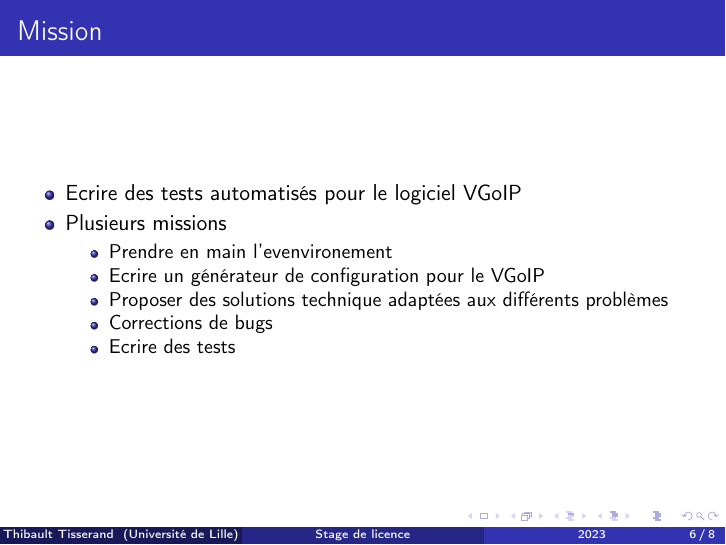
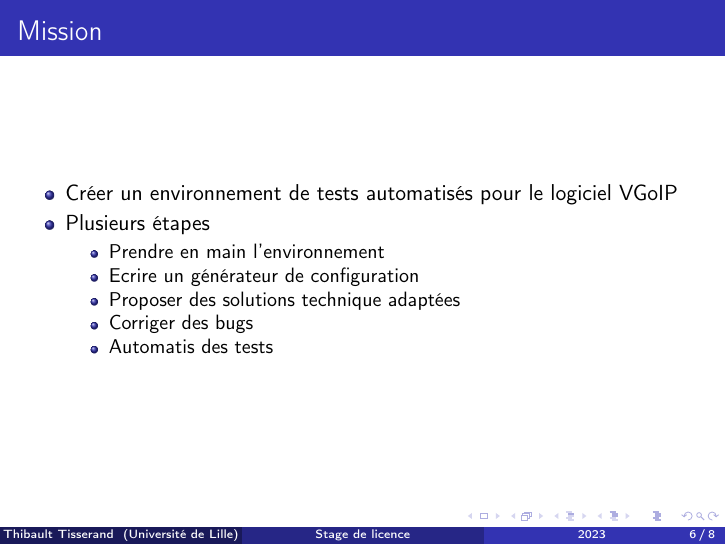
Before and after one commit to gzordrai/Pouick-Pouick-book, LaTeX slides (src/l3/internship/presentation/presentation.tex, which reads src/l3/internship/presentation/slides/mission.tex): page 7 of 9. Compiled offline with pdfLaTeX.

```diff
--- a/src/l3/internship/presentation/slides/mission.tex
+++ b/src/l3/internship/presentation/slides/mission.tex
@@ -1,14 +1,14 @@
 \begin{frame}
     \frametitle{Mission}
     \begin{itemize}
-        \item Ecrire des tests automatisés pour le logiciel VGoIP
-        \item Plusieurs missions
+        \item Créer un environnement de tests automatisés pour le logiciel VGoIP
+        \item Plusieurs étapes
             \begin{itemize}
-                \item Prendre en main l'evenvironement
-                \item Ecrire un générateur de configuration pour le VGoIP
-                \item Proposer des solutions technique adaptées aux différents problèmes
-                \item Corrections de bugs
-                \item Ecrire des tests
+                \item Prendre en main l'environnement
+                \item Ecrire un générateur de configuration
+                \item Proposer des solutions technique adaptées
+                \item Corriger des bugs
+                \item Automatis des tests
             \end{itemize}
     \end{itemize}
 \end{frame}
```
